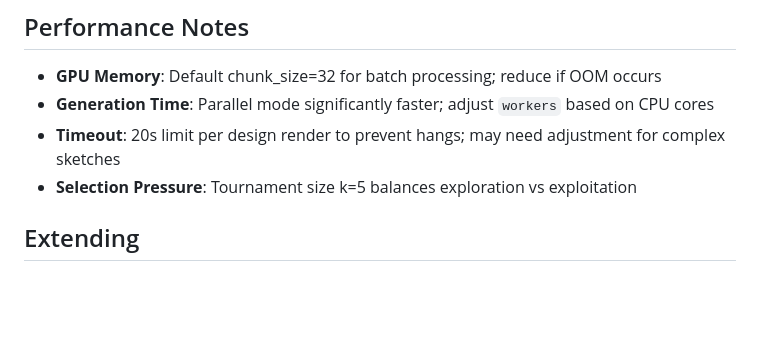
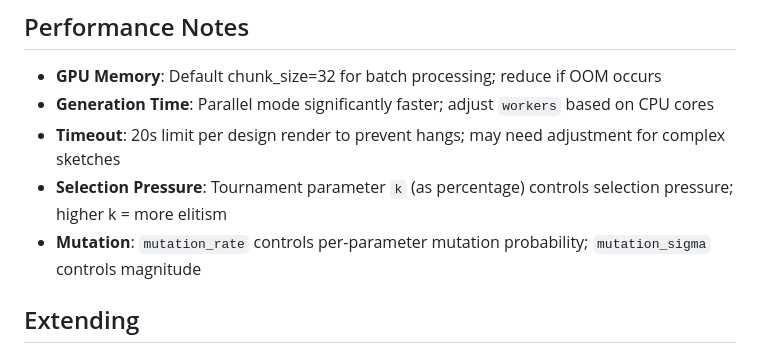
Before and after one commit to SensiLab/aesthetic-evolution, a Markdown page: README.md, the part around one of its changes. Drawn GitHub-style; blank space fills up the shorter version.

```diff
--- a/README.md
+++ b/README.md
@@ -291,7 +318,8 @@ See [requirements.txt](requirements.txt) for complete list.
 - **GPU Memory**: Default chunk_size=32 for batch processing; reduce if OOM occurs
 - **Generation Time**: Parallel mode significantly faster; adjust `workers` based on CPU cores
 - **Timeout**: 20s limit per design render to prevent hangs; may need adjustment for complex sketches
-- **Selection Pressure**: Tournament size k=5 balances exploration vs exploitation
+- **Selection Pressure**: Tournament parameter `k` (as percentage) controls selection pressure; higher k = more elitism
+- **Mutation**: `mutation_rate` controls per-parameter mutation probability; `mutation_sigma` controls magnitude
 
 ## Extending
 
```
Also changed, not shown: other parts of README.md (+51 -24 lines).
